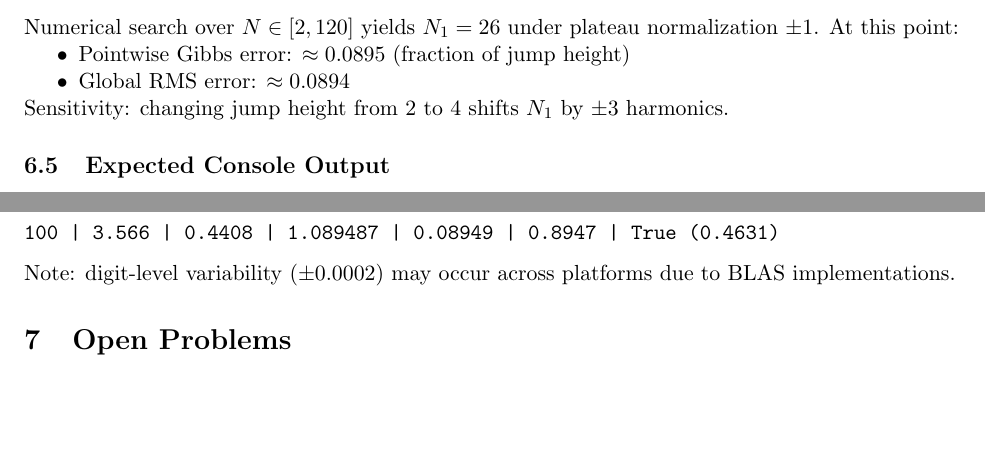
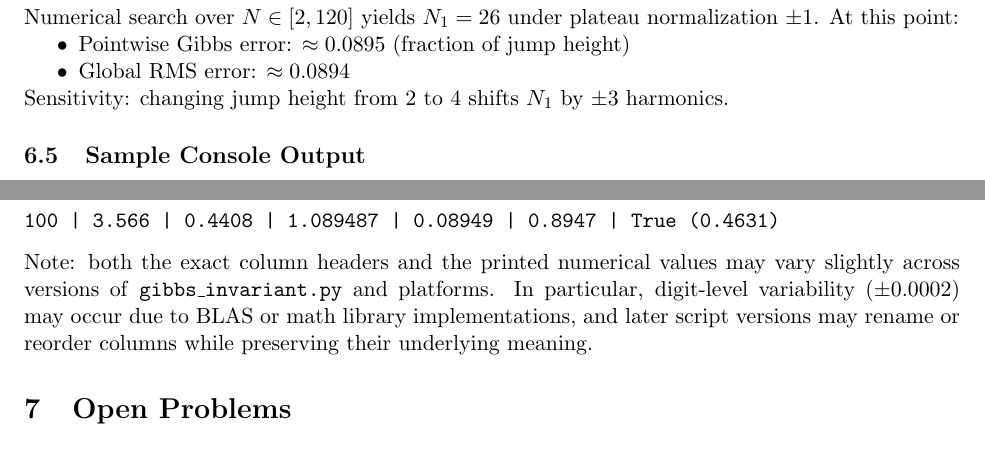
Before and after one commit to zfifteen/gibbs-invariant, a LaTeX paper (docs/technical_note.tex): two parts of page 5 of 7, joined at a grey line, cut so that both start at the same text, the shorter picture padded with empty space. Compiled offline with pdfLaTeX.

Commit message:
Update docs/technical_note.tex
Co-authored-by: Copilot <175728472+Copilot@users.noreply.github.com>

```diff
--- a/docs/technical_note.tex
+++ b/docs/technical_note.tex
@@ -194,5 +194,5 @@ Numerical search over $N \in [2, 120]$ yields $N_1 = 26$ under plateau normaliza
 \end{itemize}
 Sensitivity: changing jump height from 2 to 4 shifts $N_1$ by $\pm 3$ harmonics.
 
-\subsection{Expected Console Output}
+\subsection{Sample Console Output}
 
@@ -204,7 +204,7 @@ Sample row for $N=100$:
 \begin{verbatim}
 100 | 3.566 | 0.4408 | 1.089487 | 0.08949 | 0.8947 | True (0.4631)
 \end{verbatim}
-Note: digit-level variability ($\pm 0.0002$) may occur across platforms due to BLAS implementations.
+Note: both the exact column headers and the printed numerical values may vary slightly across versions of \texttt{gibbs\_invariant.py} and platforms. In particular, digit-level variability ($\pm 0.0002$) may occur due to BLAS or math library implementations, and later script versions may rename or reorder columns while preserving their underlying meaning.
 
 \section{Open Problems}
 
```
Also changed, not shown: docs/technical_note.tex (4 more changed lines).
